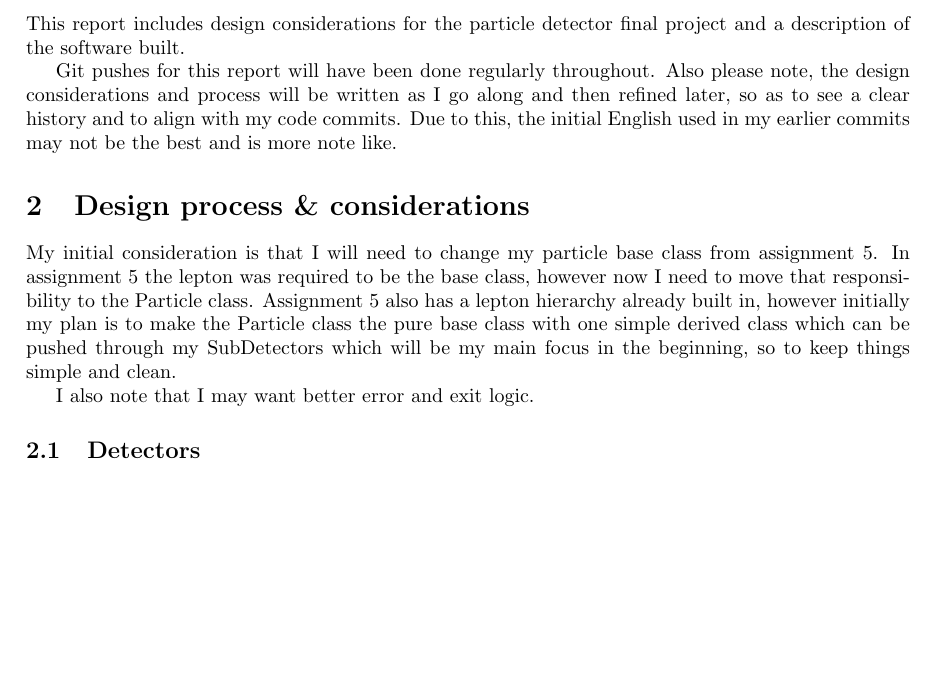
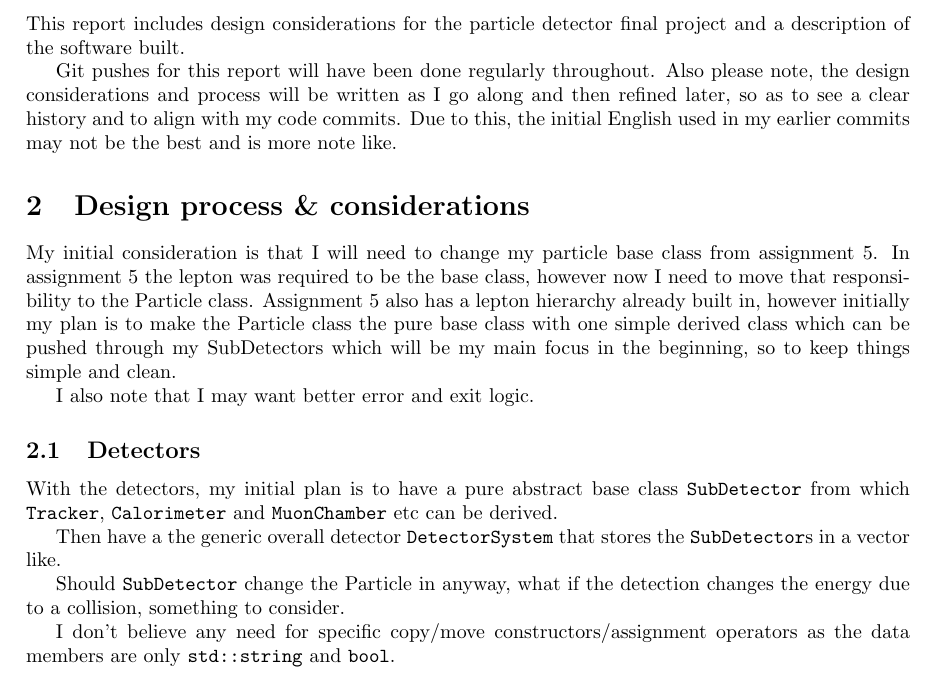
Before and after one commit to UofM-PHYS30762/project-3-a-particle-detector-JungleMan796, a LaTeX document (project_particle_detector.tex): part of the page, cut so that both start at the same text, the shorter picture padded with empty space. Compiled offline with pdfLaTeX.

Commit message:
Comments on intial SubDetector and DetectorSystem plan and considerations with Detector.

```diff
--- a/project_particle_detector.tex
+++ b/project_particle_detector.tex
@@ -41,8 +41,12 @@ I also note that I may want better error and exit logic.
 
 \subsection{Detectors}
 
+With the detectors, my initial plan is to have a pure abstract base class \texttt{SubDetector} from which \texttt{Tracker}, \texttt{Calorimeter} and \texttt{MuonChamber} etc can be derived.
 
+Then have a the generic overall detector \texttt{DetectorSystem} that stores the \texttt{SubDetector}s in a vector like.
 
+Should \texttt{SubDetector} change the Particle in anyway, what if the detection changes the energy due to a collision, something to consider.
 
+I don't believe any need for specific copy/move constructors/assignment operators as the data members are only \texttt{std::string} and \texttt{bool}.
 
 \end{document}
```
